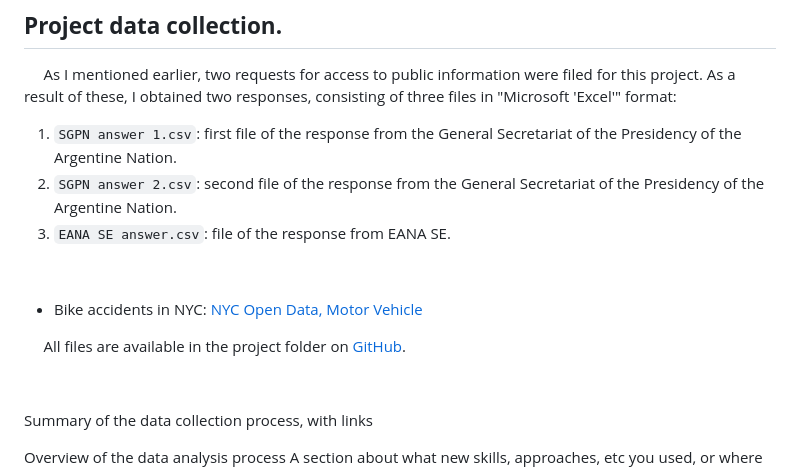
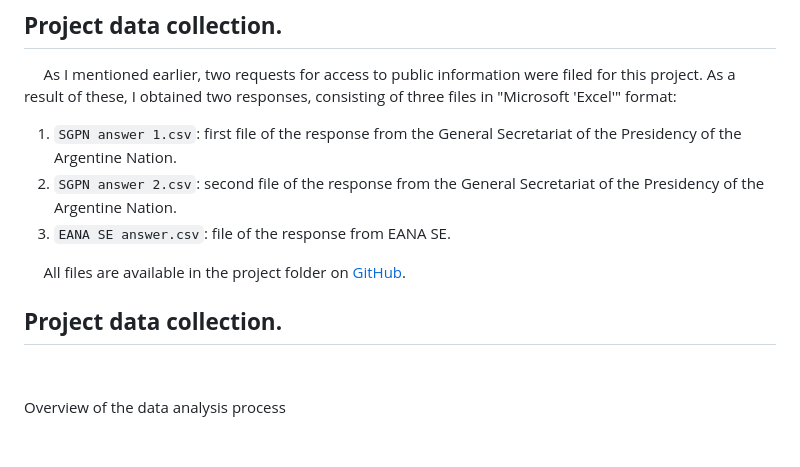
Before and after one commit to federicodt/project1, a Markdown page: README.md, the part around the change. Rendered like a GitHub page; blank space fills up the shorter version.

```diff
--- a/README.md
+++ b/README.md
@@ -21,12 +21,10 @@
 2. `SGPN answer 2.csv`: second file of the response from the General Secretariat of the Presidency of the Argentine Nation.
 3. `EANA SE answer.csv`: file of the response from EANA SE.
 
-&nbsp;&nbsp;&nbsp;&nbsp;&nbsp;
+&nbsp;&nbsp;&nbsp;&nbsp;&nbsp;All files are available in the project folder on [GitHub](https://github.com/federicodt/project1/).
 
+## **Project data collection.**
 
-- Bike accidents in NYC: [NYC Open Data, Motor Vehicle](https://github.com/federicodt/project1/)
-
-&nbsp;&nbsp;&nbsp;&nbsp;&nbsp;All files are available in the project folder on [GitHub](https://github.com/federicodt/project1/).
 
 
 &nbsp;&nbsp;&nbsp;&nbsp;&nbsp;
@@ -35,10 +33,10 @@
 &nbsp;&nbsp;&nbsp;&nbsp;&nbsp;
 &nbsp;&nbsp;&nbsp;&nbsp;&nbsp;
 &nbsp;&nbsp;&nbsp;&nbsp;&nbsp;
-
-Summary of the data collection process, with links
+&nbsp;&nbsp;&nbsp;&nbsp;&nbsp;
 
 Overview of the data analysis process
+
 A section about what new skills, approaches, etc you used, or where you grew the most during the project
 A section about things you tried to do or wanted to do but did not have the skills/time (but if you have more time you might do)
 Data used for analysis – note that if your data is 100MB+, you can't host it on GitHub. That's fine, just add the file to your .gitignore
```
